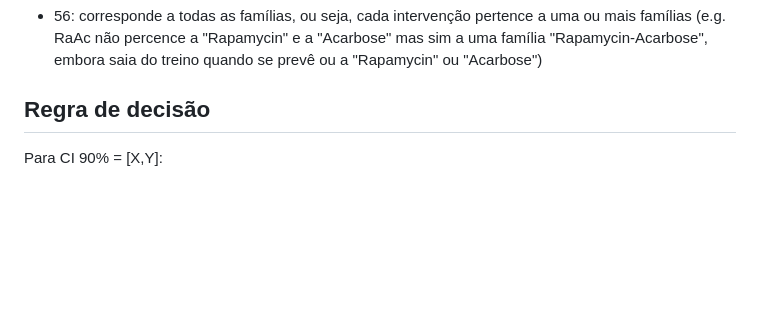
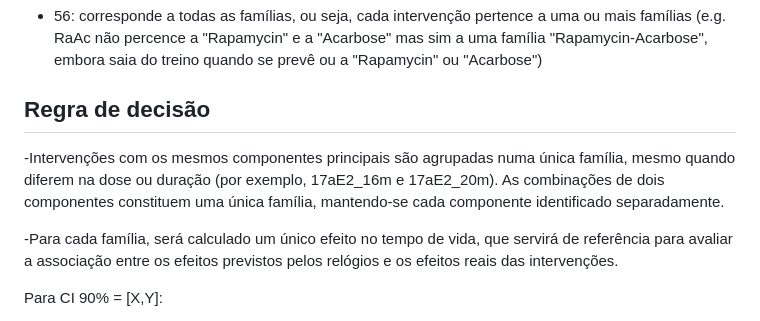
Before and after one commit to jorgeMFS/msc-joao-alves, a Markdown page: protocol/pre_registo.md, the part around the change. Drawn GitHub-style; blank space fills up the shorter version.

Commit message:
Pre_registo com regras de decisao que faltavam

```diff
--- a/protocol/pre_registo.md
+++ b/protocol/pre_registo.md
@@ -31,6 +31,11 @@ Vão ser usadas 56 grupos de intervenções.
 - 56: corresponde a todas as famílias, ou seja, cada intervenção pertence a uma ou mais famílias (e.g. RaAc não percence a "Rapamycin" e a "Acarbose" mas sim a uma família "Rapamycin-Acarbose", embora saia do treino quando se prevê ou a "Rapamycin" ou "Acarbose")
 
 ## Regra de decisão
+-Intervenções com os mesmos componentes principais são agrupadas numa única família, mesmo quando diferem na dose ou duração (por exemplo, 17aE2_16m e 17aE2_20m). As combinações de dois componentes constituem uma única família, mantendo-se cada componente identificado separadamente.
+
+-Para cada família, será calculado um único efeito no tempo de vida, que servirá de referência para avaliar a associação entre os efeitos previstos pelos relógios e os efeitos reais das intervenções.
+
+
 Para CI 90% = [X,Y]:
 - Se X > 0 : O relógio de mortalidade perde desempenho quando não vê a intervenção
 - Se X < 0 : Não se pode concluir que o relógio de mortalidade perde desempenho quando não vê a intervenção
```
